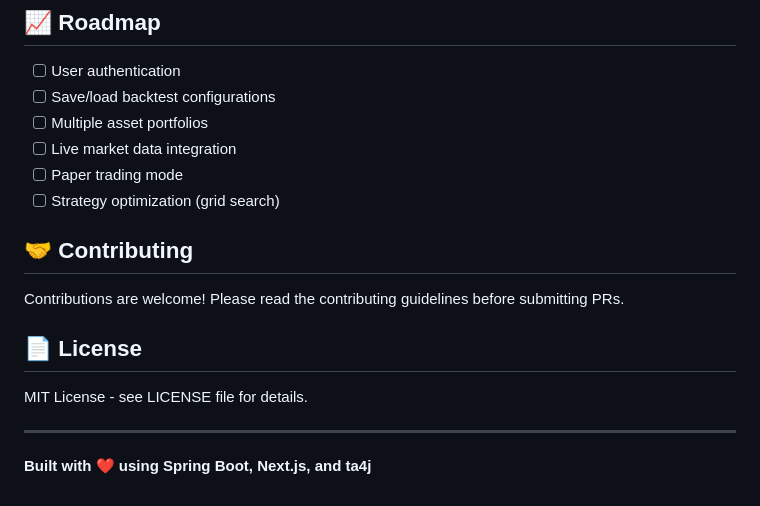
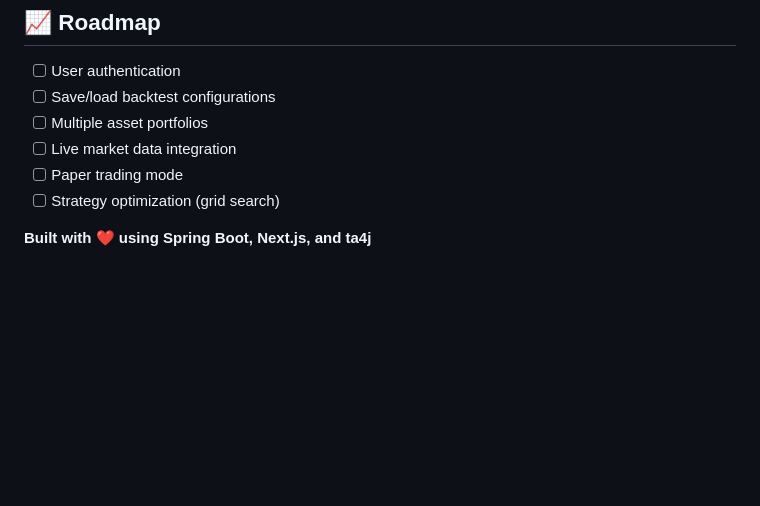
Before and after one commit to c9cuugv/QuantBackEngine, a Markdown page: README.md, the part around one of its changes. Rendered like a GitHub page; blank space fills up the shorter version.

```diff
--- a/README.md
+++ b/README.md
@@ -134,14 +133,4 @@ cd frontend && npm run lint
 - [ ] Paper trading mode
 - [ ] Strategy optimization (grid search)
 
-## 🤝 Contributing
-
-Contributions are welcome! Please read the contributing guidelines before submitting PRs.
-
-## 📄 License
-
-MIT License - see LICENSE file for details.
-
----
-
 **Built with ❤️ using Spring Boot, Next.js, and ta4j**
```
Also changed, not shown: other parts of README.md (+0 -1 lines).
